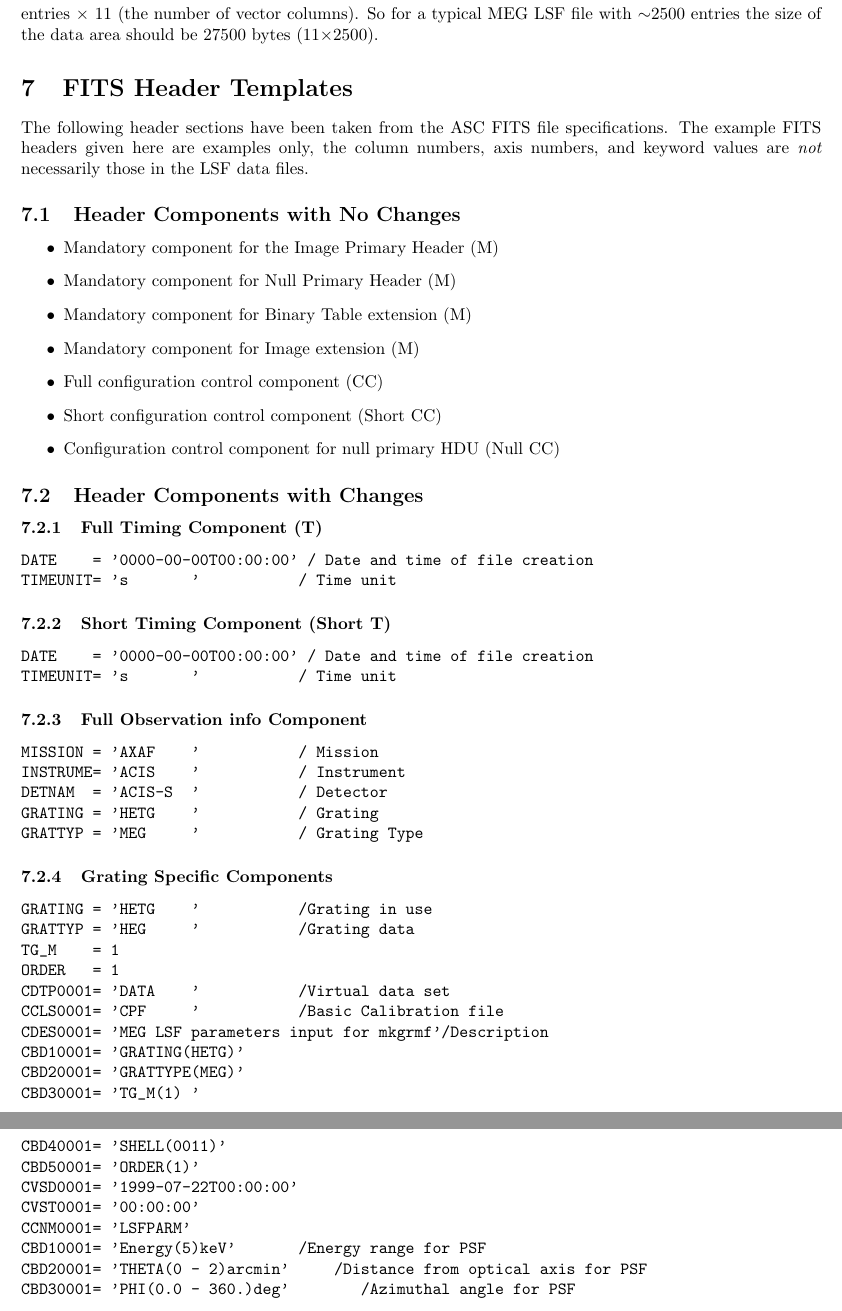
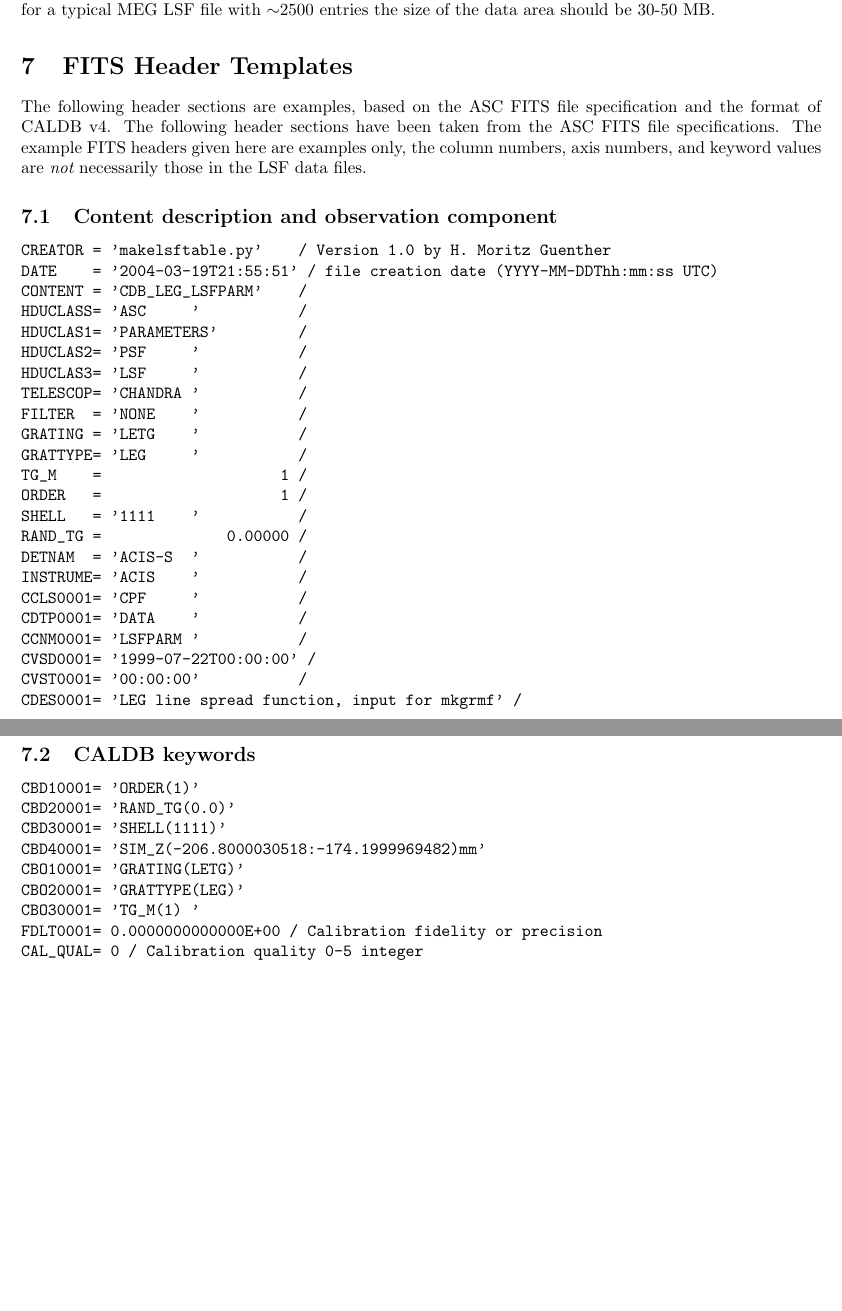
Before and after one commit to Chandra-MARX/generateLSFPARM, a LaTeX document (ICD_mkgrmf_ard_1.0.0.tex): two parts of pages 8 and 9 of 9 before the commit and two parts of pages 7 and 8 of 8 after it, joined at a grey line, cut so that both start at the same text, the shorter picture padded with empty space. Compiled offline with pdfLaTeX.

Commit message:
Update ICD to 1.0.0

```diff
--- a/ICD_mkgrmf_ard_0.3.0.tex
+++ b/ICD_mkgrmf_ard_1.0.0.tex
@@ -109,7 +67,7 @@ moveto 0.9 setgray (DRAFT) show grestore}def end}}
 %Revision 0.1.1---27 Mar 2001 % Format change incorporated
 %Revision 0.1.2---02 May 2001 % Four Columns added
 %Revision 0.2.1---28 Dec 2001 % Comments incorperated
-Revision 0.3.0---15 Jan 2021 % Fix errors in functions, improve explanation on EE_FRACS
+Revision 1.0.0---04 Feb 2021 % Fix errors in functions, improve explanation on EE_FRACS
 %Revision 1.2.0   15 Dec 1999 % Comments incorperated
 %Revision 1.0---02 Feb 1998 % reviewed, updated.
 }}
@@ -693,3 +665,0 @@ are real floating point numbers so the size of the file can be
-estimated by the number of entries $\times$ 11 (the number of
-vector columns). So for a typical MEG LSF file with $\sim$2500 entries
-the size of the data area should be 27500 bytes (11$\times$2500).
@@ -696,85 +669,55 @@ the size of the data area should be 27500 bytes (11$\times$2500).
+numbers so the size of the file can be estimated by the number of
+entries $\times$ 11 (the number of vector columns). So for a typical
+MEG LSF file with $\sim$2500 entries the size of the data area should
+be 30-50 MB.
 
 \section{FITS Header Templates}
 
-The following header sections have been taken from the ASC
-FITS file specifications. The example FITS headers given
-here are examples only, the column numbers, axis numbers, and
-keyword values are {\it not} necessarily those in the LSF data files.
+The following header sections are examples, based on the ASC FITS file
+specification and the format of CALDB v4.  The following header
+sections have been taken from the ASC FITS file specifications. The
+example FITS headers given here are examples only, the column numbers,
+axis numbers, and keyword values are {\it not} necessarily those in
+the LSF data files.
 
-\subsection{Header Components with No Changes}
-
-\begin{itemize}
-
-\item{Mandatory component for the Image Primary Header (M)}
-
-\item{Mandatory component for Null Primary Header (M)}
-
-\item{Mandatory component for Binary Table extension (M)}
-
-\item{Mandatory component for Image extension (M)}
-
-\item{Full configuration control component (CC)}
-
-\item{Short configuration control component (Short CC)}
-
-\item{Configuration control component for null primary HDU (Null CC)}
-
-\end{itemize}
-
-\subsection{Header Components with Changes}
-
-\subsubsection{Full Timing Component (T)}
-
+\subsection{Content description and observation component}
 \begin{verbatim}
-DATE    = '0000-00-00T00:00:00' / Date and time of file creation
-TIMEUNIT= 's       '           / Time unit
+CREATOR = 'makelsftable.py'    / Version 1.0 by H. Moritz Guenther
+DATE    = '2004-03-19T21:55:51' / file creation date (YYYY-MM-DDThh:mm:ss UTC)
+CONTENT = 'CDB_LEG_LSFPARM'    /
+HDUCLASS= 'ASC     '           /
+HDUCLAS1= 'PARAMETERS'         /
+HDUCLAS2= 'PSF     '           /
+HDUCLAS3= 'LSF     '           /
+TELESCOP= 'CHANDRA '           /
+FILTER  = 'NONE    '           /
+GRATING = 'LETG    '           /
+GRATTYPE= 'LEG     '           /
+TG_M    =                    1 /
+ORDER   =                    1 /
+SHELL   = '1111    '           /
+RAND_TG =              0.00000 /
+DETNAM  = 'ACIS-S  '           /
+INSTRUME= 'ACIS    '           /
+CCLS0001= 'CPF     '           /
+CDTP0001= 'DATA    '           /
+CCNM0001= 'LSFPARM '           /
+CVSD0001= '1999-07-22T00:00:00' /
+CVST0001= '00:00:00'           /
+CDES0001= 'LEG line spread function, input for mkgrmf' /
 \end{verbatim}
 
-\subsubsection{Short Timing Component (Short T)}
-
+\subsection{CALDB keywords}
 \begin{verbatim}
-DATE    = '0000-00-00T00:00:00' / Date and time of file creation
-TIMEUNIT= 's       '           / Time unit
+CBD10001= 'ORDER(1)'
+CBD20001= 'RAND_TG(0.0)'
+CBD30001= 'SHELL(1111)'
+CBD40001= 'SIM_Z(-206.8000030518:-174.1999969482)mm'
+CBO10001= 'GRATING(LETG)'
+CBO20001= 'GRATTYPE(LEG)'
+CBO30001= 'TG_M(1) '
+FDLT0001= 0.0000000000000E+00 / Calibration fidelity or precision
+CAL_QUAL= 0 / Calibration quality 0-5 integer
 \end{verbatim}
 
-\subsubsection{Full Observation info Component}
-
-\begin{verbatim}
-MISSION = 'AXAF    '           / Mission
-INSTRUME= 'ACIS    '           / Instrument
-DETNAM  = 'ACIS-S  '           / Detector
-GRATING = 'HETG    '           / Grating
-GRATTYP = 'MEG     '           / Grating Type
-\end{verbatim}
-
-
-
-\subsubsection{Grating Specific Components}
-\begin{verbatim}
-GRATING = 'HETG    '           /Grating in use
-GRATTYP = 'HEG     '           /Grating data
-TG_M    = 1
-ORDER   = 1
-CDTP0001= 'DATA    '           /Virtual data set
-CCLS0001= 'CPF     '           /Basic Calibration file
-CDES0001= 'MEG LSF parameters input for mkgrmf'/Description
-CBD10001= 'GRATING(HETG)'
-CBD20001= 'GRATTYPE(MEG)'
-CBD30001= 'TG_M(1) '
-CBD40001= 'SHELL(0011)'
-CBD50001= 'ORDER(1)'
-CVSD0001= '1999-07-22T00:00:00'
-CVST0001= '00:00:00'
-CCNM0001= 'LSFPARM'
-CBD10001= 'Energy(5)keV'       /Energy range for PSF
-CBD20001= 'THETA(0 - 2)arcmin'     /Distance from optical axis for PSF
-CBD30001= 'PHI(0.0 - 360.)deg'        /Azimuthal angle for PSF
-
-\end{verbatim}
-
-%
-
-%\section{Focal Plane positions of the LSF}
-
-
 \end{document}
```
Also changed, not shown: ICD_mkgrmf_ard_1.0.0.tex (210 more changed lines).
